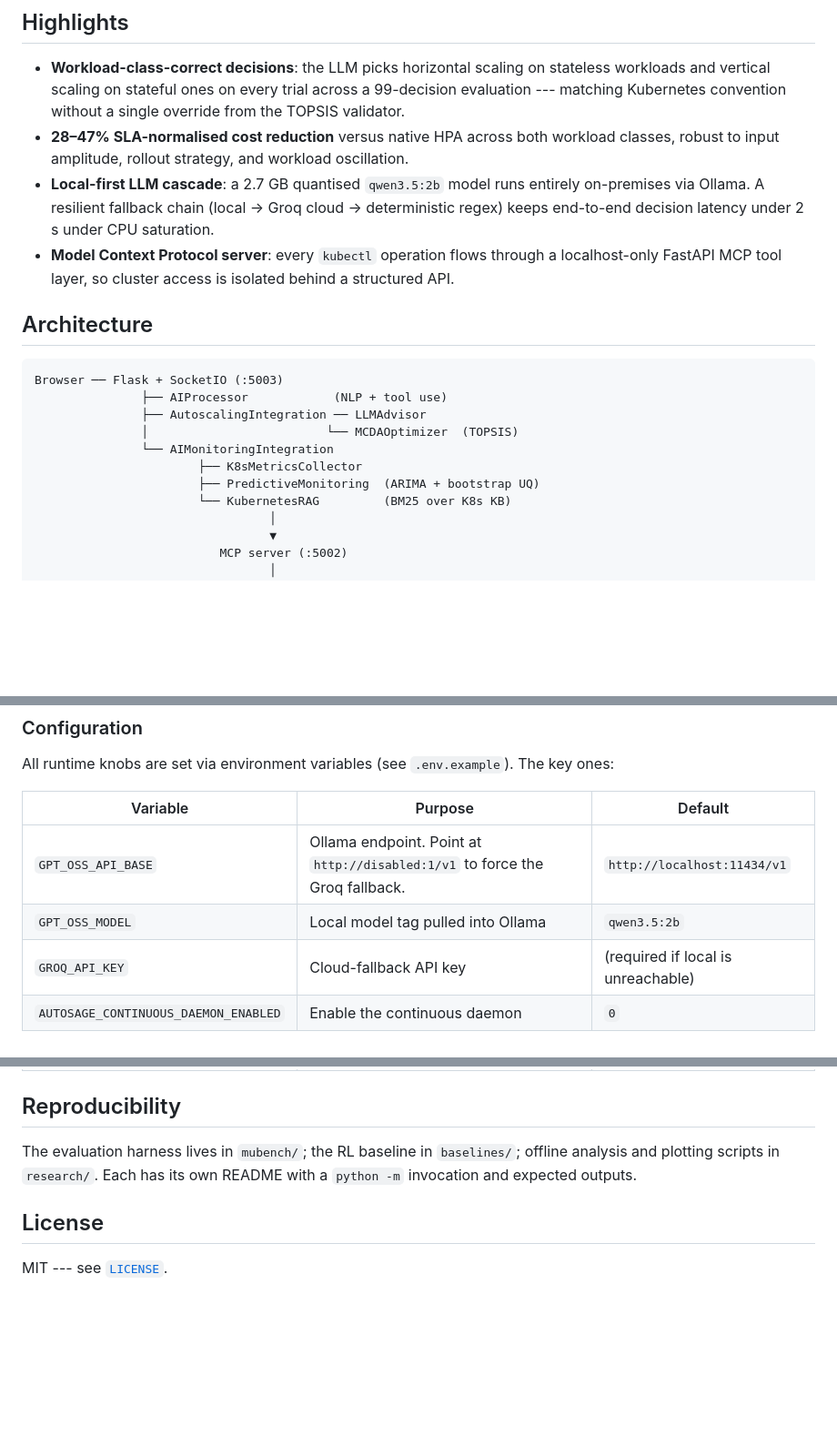
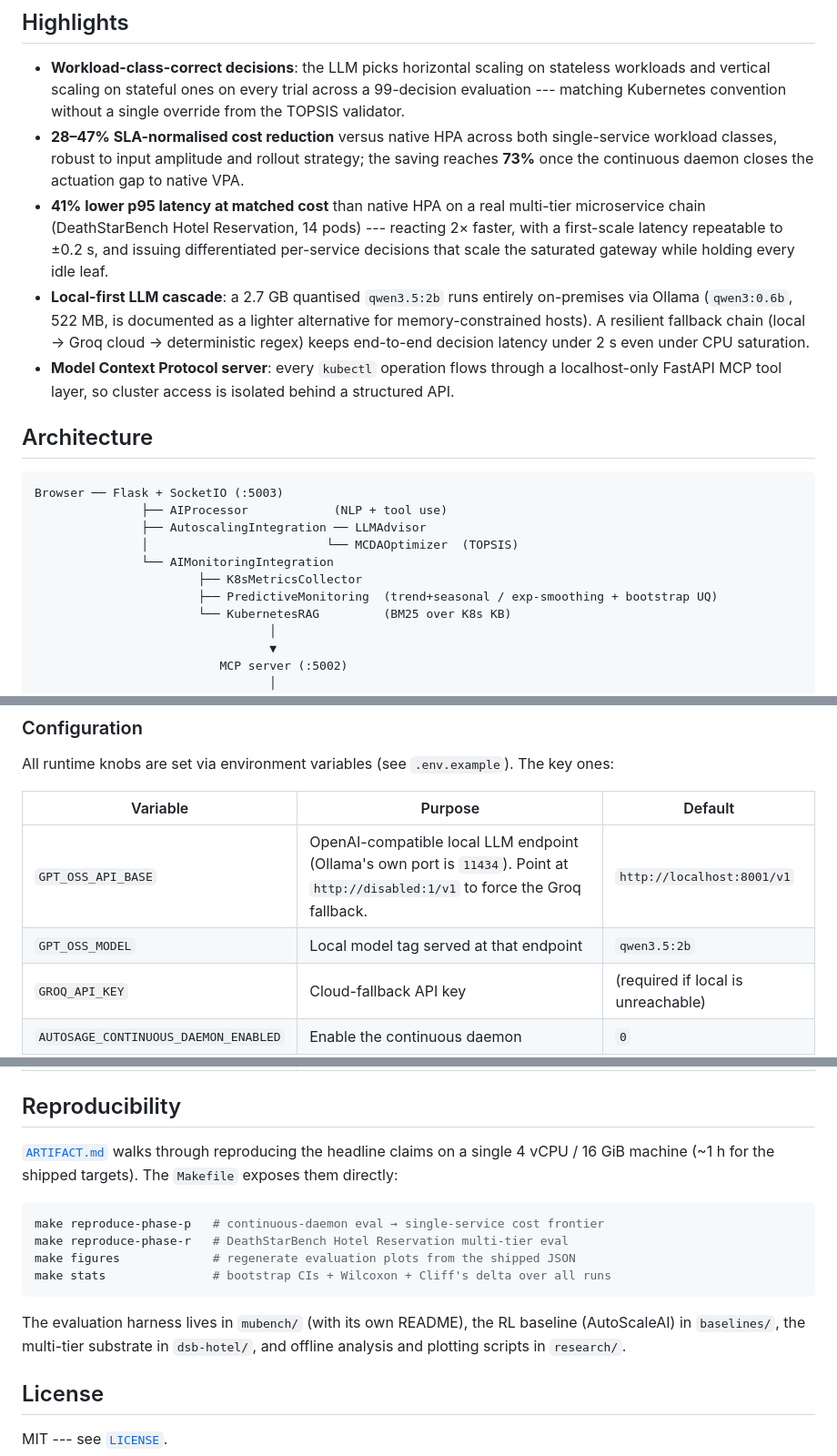
Before and after one commit to pedramnj/A14K8s, a Markdown page: README.md, 3 parts joined by grey strips. Shown at 91% size. Drawn GitHub-style; blank space fills up the shorter version.

Commit message:
docs: refresh README — correct forecaster, add multi-tier result + reproduce targets
- Fix forecasting description (linear-trend+seasonal / exp-smoothing +
  bootstrap PIs), not ARIMA, in both the architecture diagram and layout.
- Add the DeathStarBench multi-tier headline (41% lower p95, 2x faster,
  +/-0.2s first-scale) and the 73% daemon result to Highlights.
- List dsb-hotel/, Makefile, ARTIFACT.md in the repo layout.
- Align GPT_OSS_API_BASE default with .env.example; note Ollama's port.
- Point Reproducibility at ARTIFACT.md + make reproduce-* targets.

````diff
--- a/README.md
+++ b/README.md
@@ -42,12 +42,19 @@ making the system's behaviour fully auditable.
   across a 99-decision evaluation --- matching Kubernetes convention
   without a single override from the TOPSIS validator.
 - **28–47% SLA-normalised cost reduction** versus native HPA across both
-  workload classes, robust to input amplitude, rollout strategy, and
-  workload oscillation.
-- **Local-first LLM cascade**: a 2.7 GB quantised `qwen3.5:2b` model runs
-  entirely on-premises via Ollama. A resilient fallback chain
+  single-service workload classes, robust to input amplitude and rollout
+  strategy; the saving reaches **73%** once the continuous daemon closes the
+  actuation gap to native VPA.
+- **41% lower p95 latency at matched cost** than native HPA on a real
+  multi-tier microservice chain (DeathStarBench Hotel Reservation, 14 pods) ---
+  reacting 2× faster, with a first-scale latency repeatable to ±0.2 s, and
+  issuing differentiated per-service decisions that scale the saturated
+  gateway while holding every idle leaf.
+- **Local-first LLM cascade**: a 2.7 GB quantised `qwen3.5:2b` runs entirely
+  on-premises via Ollama (`qwen3:0.6b`, 522 MB, is documented as a lighter
+  alternative for memory-constrained hosts). A resilient fallback chain
   (local → Groq cloud → deterministic regex) keeps end-to-end decision
-  latency under 2 s under CPU saturation.
+  latency under 2 s even under CPU saturation.
 - **Model Context Protocol server**: every `kubectl` operation flows
   through a localhost-only FastAPI MCP tool layer, so cluster access is
   isolated behind a structured API.
@@ -61,7 +68,7 @@ Browser ── Flask + SocketIO (:5003)
                │                         └── MCDAOptimizer  (TOPSIS)
                └── AIMonitoringIntegration
                        ├── K8sMetricsCollector
-                       ├── PredictiveMonitoring  (ARIMA + bootstrap UQ)
+                       ├── PredictiveMonitoring  (trend+seasonal / exp-smoothing + bootstrap UQ)
                        └── KubernetesRAG         (BM25 over K8s KB)
                                  │
                                  ▼
@@ -143,8 +153,8 @@ The key ones:
 
 | Variable | Purpose | Default |
 |---|---|---|
-| `GPT_OSS_API_BASE` | Ollama endpoint. Point at `http://disabled:1/v1` to force the Groq fallback. | `http://localhost:11434/v1` |
-| `GPT_OSS_MODEL` | Local model tag pulled into Ollama | `qwen3.5:2b` |
+| `GPT_OSS_API_BASE` | OpenAI-compatible local LLM endpoint (Ollama's own port is `11434`). Point at `http://disabled:1/v1` to force the Groq fallback. | `http://localhost:8001/v1` |
+| `GPT_OSS_MODEL` | Local model tag served at that endpoint | `qwen3.5:2b` |
 | `GROQ_API_KEY` | Cloud-fallback API key | (required if local is unreachable) |
 | `AUTOSAGE_CONTINUOUS_DAEMON_ENABLED` | Enable the continuous daemon | `0` |
 | `AUTOSAGE_DAEMON_TICK_S` | Daemon tick period in seconds | `30` |
@@ -153,9 +163,20 @@ The key ones:
 
 ## Reproducibility
 
-The evaluation harness lives in `mubench/`; the RL baseline in `baselines/`;
-offline analysis and plotting scripts in `research/`. Each has its own
-README with a `python -m` invocation and expected outputs.
+[`ARTIFACT.md`](ARTIFACT.md) walks through reproducing the headline claims on
+a single 4 vCPU / 16 GiB machine (~1 h for the shipped targets). The `Makefile`
+exposes them directly:
+
+```bash
+make reproduce-phase-p   # continuous-daemon eval → single-service cost frontier
+make reproduce-phase-r   # DeathStarBench Hotel Reservation multi-tier eval
+make figures             # regenerate evaluation plots from the shipped JSON
+make stats               # bootstrap CIs + Wilcoxon + Cliff's delta over all runs
+```
+
+The evaluation harness lives in `mubench/` (with its own README), the RL
+baseline (AutoScaleAI) in `baselines/`, the multi-tier substrate in
+`dsb-hotel/`, and offline analysis and plotting scripts in `research/`.
 
 ## License
 
````
Also changed, not shown: other parts of README.md (+6 -3 lines).
